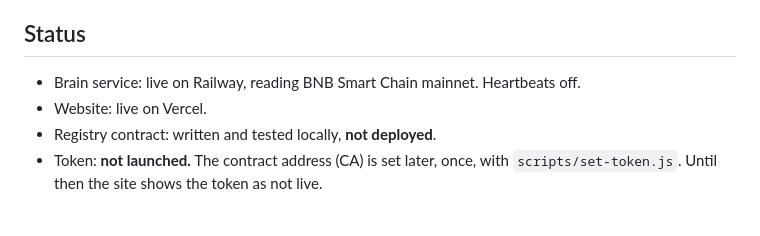
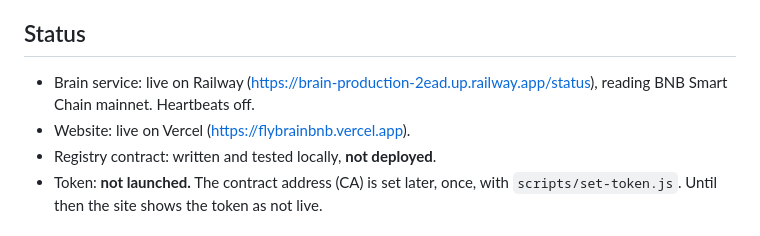
Before and after one commit to everflybrain/flybrainbnb, a Markdown page: README.md, the part around the change. Rendered like a GitHub page.

Commit message:
docs: link the live brain API and site in the README
Co-Authored-By: Claude Opus 5 <noreply@anthropic.com>

```diff
--- a/README.md
+++ b/README.md
@@ -23,8 +23,9 @@ them.
 
 ## Status
 
-- Brain service: live on Railway, reading BNB Smart Chain mainnet. Heartbeats off.
-- Website: live on Vercel.
+- Brain service: live on Railway (https://brain-production-2ead.up.railway.app/status),
+  reading BNB Smart Chain mainnet. Heartbeats off.
+- Website: live on Vercel (https://flybrainbnb.vercel.app).
 - Registry contract: written and tested locally, **not deployed**.
 - Token: **not launched.** The contract address (CA) is set later, once, with
   `scripts/set-token.js`. Until then the site shows the token as not live.
```
